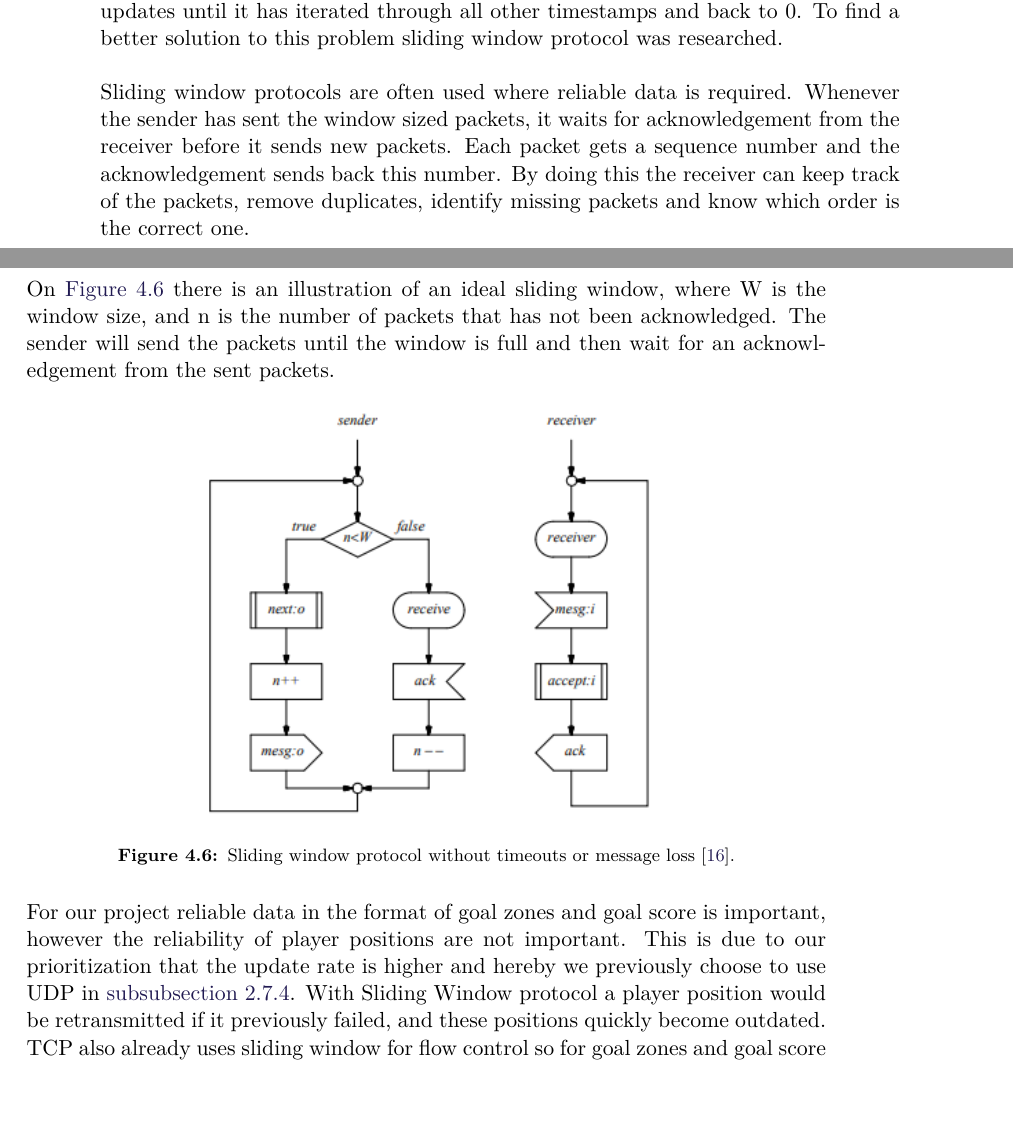
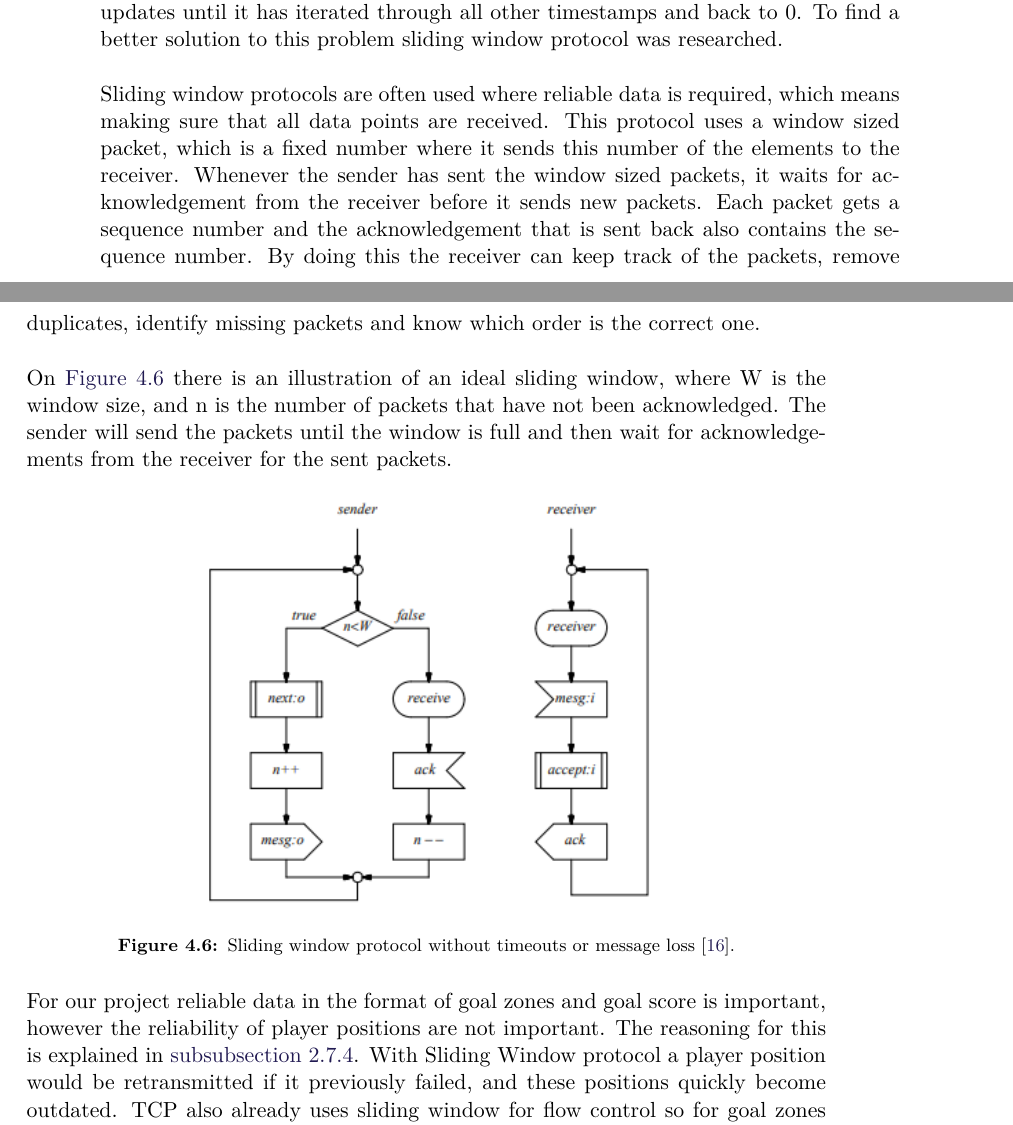
Before and after one commit to SW8-Bajs/report, a LaTeX thesis (master.tex, which reads sections/sprint-3/sliding-window-protocol.tex): two parts of pages 60 and 61 of 83, joined at a grey line, cut so that both start at the same text, the shorter picture padded with empty space. Compiled offline with pdfLaTeX.

Commit message:
sliding window rettelser

```diff
--- a/sections/sprint-3/sliding-window-protocol.tex
+++ b/sections/sprint-3/sliding-window-protocol.tex
@@ -3,13 +3,14 @@ In \autoref{subsec:data-format} it was decided that the format of timestamps wou
 However, if all the timestamps from 0 to 20 were lost, there would not be any updates until it has iterated through all other timestamps and back to 0.
 To find a better solution to this problem sliding window protocol was researched.
 \\\\
-Sliding window protocols are often used where reliable data is required.
+Sliding window protocols are often used where reliable data is required, which means making sure that all data points are received.
+This protocol uses a window sized packet, which is a fixed number where it sends this number of the elements to the receiver.
 Whenever the sender has sent the window sized packets, it waits for acknowledgement from the receiver before it sends new packets.
-Each packet gets a sequence number and the acknowledgement sends back this number.
+Each packet gets a sequence number and the acknowledgement that is sent back also contains the sequence number.
 By doing this the receiver can keep track of the packets, remove duplicates, identify missing packets and know which order is the correct one.
 \\\\
-On \autoref{fig:sliding-window} there is an illustration of an ideal sliding window, where W is the window size, and n is the number of packets that has not been acknowledged.
-The sender will send the packets until the window is full and then wait for an acknowledgement from the sent packets.
+On \autoref{fig:sliding-window} there is an illustration of an ideal sliding window, where W is the window size, and n is the number of packets that have not been acknowledged.
+The sender will send the packets until the window is full and then wait for acknowledgements from the receiver for the sent packets.
 \begin{figure}[H]
     \centering
     \includegraphics[width=0.6\linewidth]{window-protocol-illustration.PNG}
@@ -18,6 +19,6 @@ The sender will send the packets until the window is full and then wait for an a
 \end{figure}
 \noindent
 For our project reliable data in the format of goal zones and goal score is important, however the reliability of player positions are not important.
-This is due to our prioritization that the update rate is higher and hereby we previously choose to use UDP in \autoref{subsubsec:choosing-between-udp-or-tcp}.
+The reasoning for this is explained in \autoref{subsubsec:choosing-between-udp-or-tcp}.
 With Sliding Window protocol a player position would be retransmitted if it previously failed, and these positions quickly become outdated.
 TCP also already uses sliding window for flow control so for goal zones and goal score it is not necessary to implement, as these use TCP \cite{ibm:sliding-window}.
```
